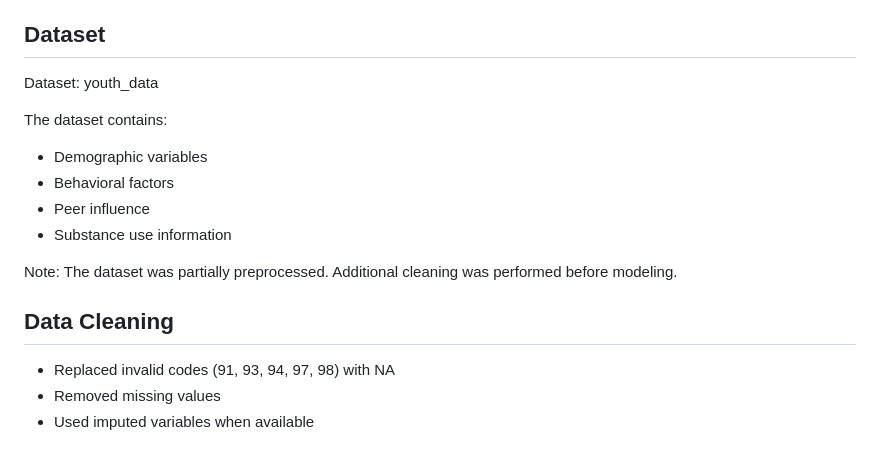
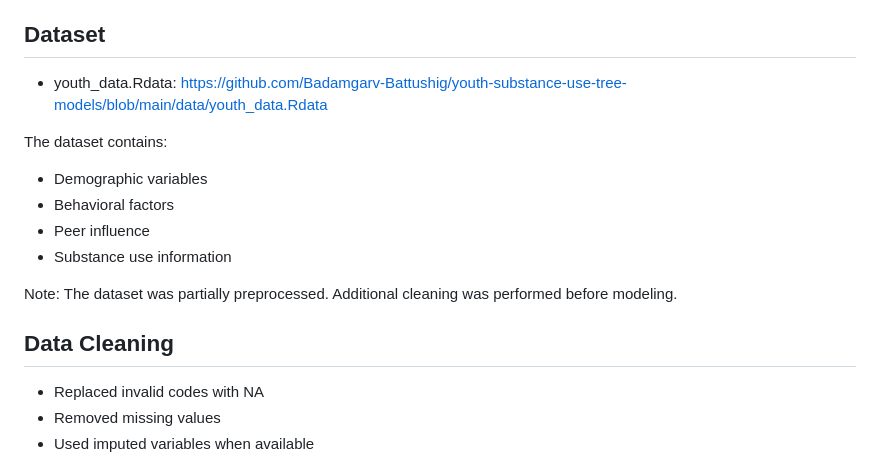
Before and after one commit to Badamgarv-Battushig/youth-substance-use-tree-models, a Markdown page: README.md, the part around the change. Rendered like a GitHub page.

```diff
--- a/README.md
+++ b/README.md
@@ -22,7 +22,7 @@ These are used across binary classification, multi-class classification, and reg
 
 ## Dataset
 
-Dataset: youth_data
+- youth_data.Rdata: https://github.com/Badamgarv-Battushig/youth-substance-use-tree-models/blob/main/data/youth_data.Rdata
 
 The dataset contains:
 - Demographic variables
@@ -34,7 +34,7 @@ Note: The dataset was partially preprocessed. Additional cleaning was performed
 
 ## Data Cleaning
 
-- Replaced invalid codes (91, 93, 94, 97, 98) with NA
+- Replaced invalid codes with NA
 - Removed missing values
 - Used imputed variables when available
 
```
